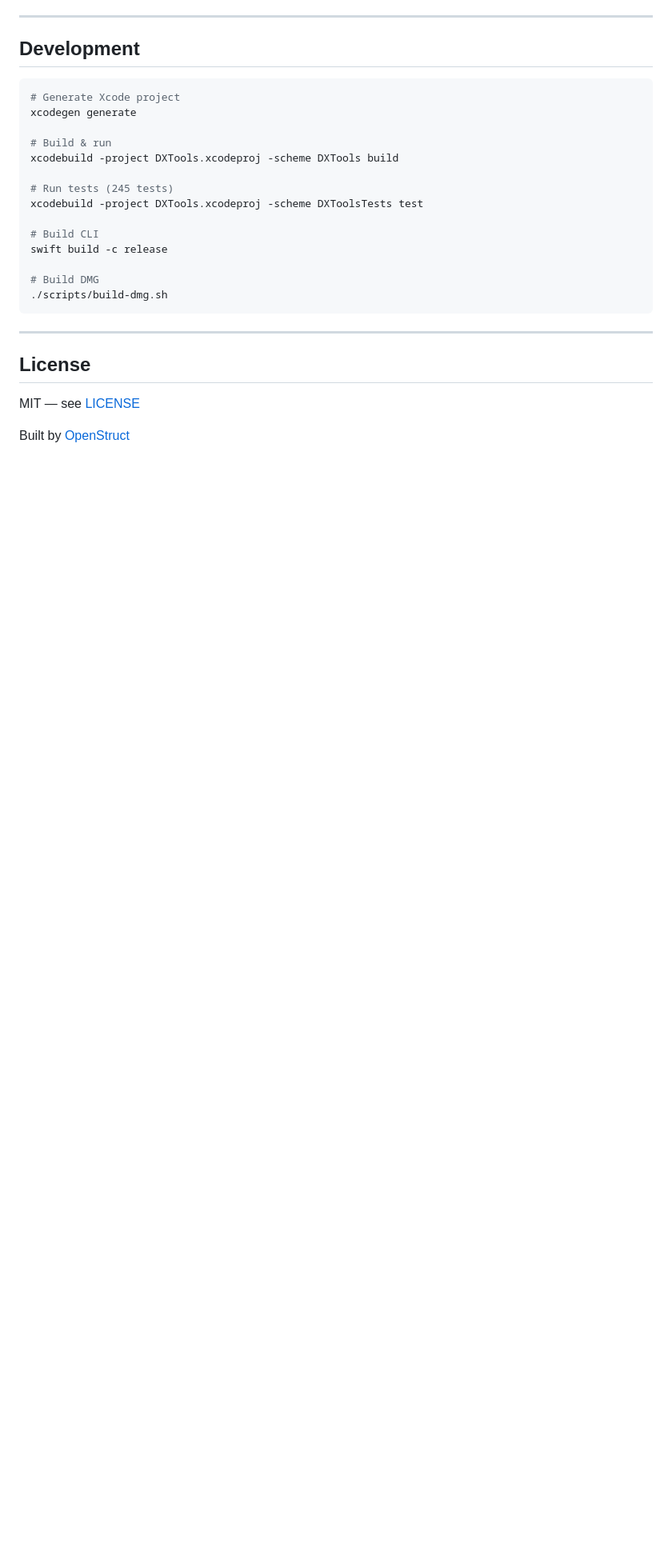
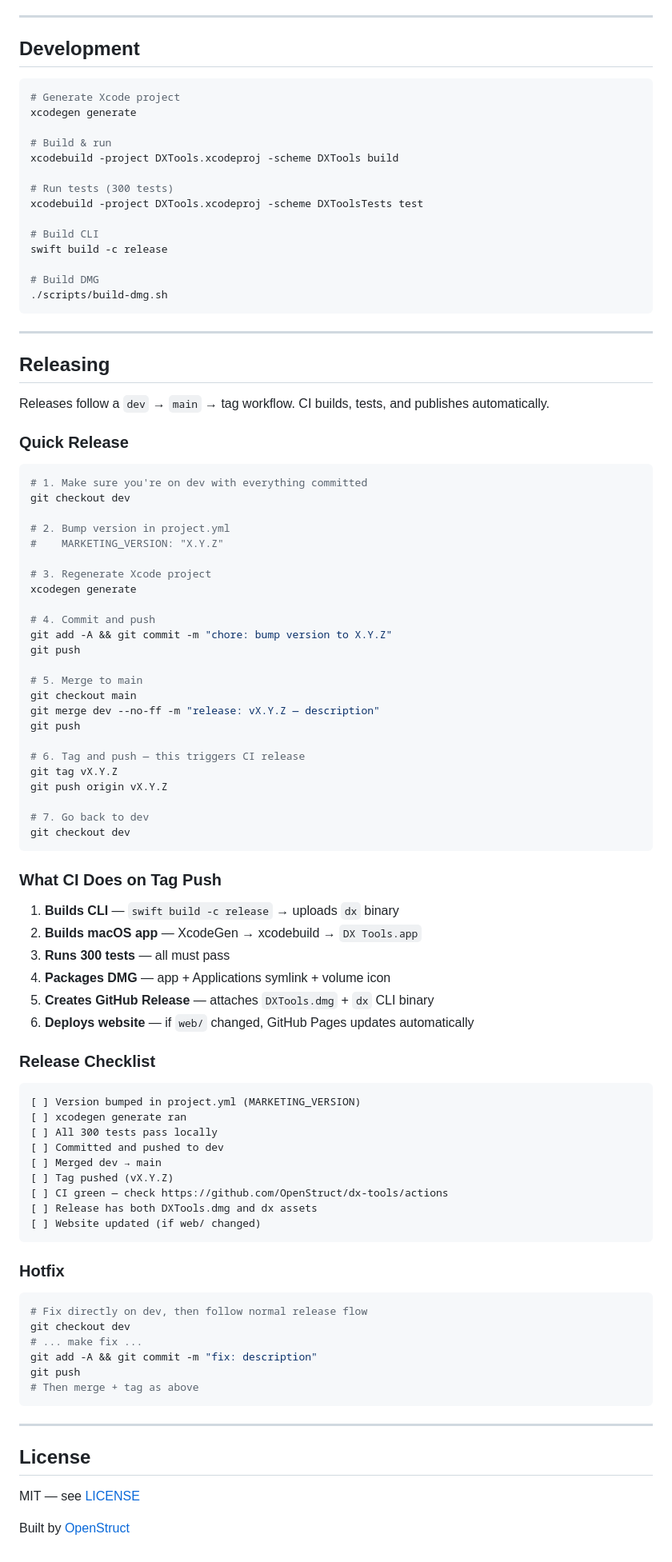
Before and after one commit to OpenStruct/dx-tools, a Markdown page: README.md, the part around one of its changes. Shown at 80% size. Drawn GitHub-style; blank space fills up the shorter version.

````diff
--- a/README.md
+++ b/README.md
@@ -193,7 +206,7 @@ xcodegen generate
 # Build & run
 xcodebuild -project DXTools.xcodeproj -scheme DXTools build
 
-# Run tests (245 tests)
+# Run tests (300 tests)
 xcodebuild -project DXTools.xcodeproj -scheme DXToolsTests test
 
 # Build CLI
@@ -205,6 +218,75 @@ swift build -c release
 
 ---
 
+## Releasing
+
+Releases follow a `dev` → `main` → tag workflow. CI builds, tests, and publishes automatically.
+
+### Quick Release
+
+```bash
+# 1. Make sure you're on dev with everything committed
+git checkout dev
+
+# 2. Bump version in project.yml
+#    MARKETING_VERSION: "X.Y.Z"
+
+# 3. Regenerate Xcode project
+xcodegen generate
+
+# 4. Commit and push
+git add -A && git commit -m "chore: bump version to X.Y.Z"
+git push
+
+# 5. Merge to main
+git checkout main
+git merge dev --no-ff -m "release: vX.Y.Z — description"
+git push
+
+# 6. Tag and push — this triggers CI release
+git tag vX.Y.Z
+git push origin vX.Y.Z
+
+# 7. Go back to dev
+git checkout dev
+```
+
+### What CI Does on Tag Push
+
+1. **Builds CLI** — `swift build -c release` → uploads `dx` binary
+2. **Builds macOS app** — XcodeGen → xcodebuild → `DX Tools.app`
+3. **Runs 300 tests** — all must pass
+4. **Packages DMG** — app + Applications symlink + volume icon
+5. **Creates GitHub Release** — attaches `DXTools.dmg` + `dx` CLI binary
+6. **Deploys website** — if `web/` changed, GitHub Pages updates automatically
+
+### Release Checklist
+
+```
+[ ] Version bumped in project.yml (MARKETING_VERSION)
+[ ] xcodegen generate ran
+[ ] All 300 tests pass locally
+[ ] Committed and pushed to dev
+[ ] Merged dev → main
+[ ] Tag pushed (vX.Y.Z)
+[ ] CI green — check https://github.com/OpenStruct/dx-tools/actions
+[ ] Release has both DXTools.dmg and dx assets
+[ ] Website updated (if web/ changed)
+```
+
+### Hotfix
+
+```bash
+# Fix directly on dev, then follow normal release flow
+git checkout dev
+# ... make fix ...
+git add -A && git commit -m "fix: description"
+git push
+# Then merge + tag as above
+```
+
+---
+
 ## License
 
 MIT — see [LICENSE](LICENSE)
````
Also changed, not shown: other parts of README.md (+26 -13 lines).
